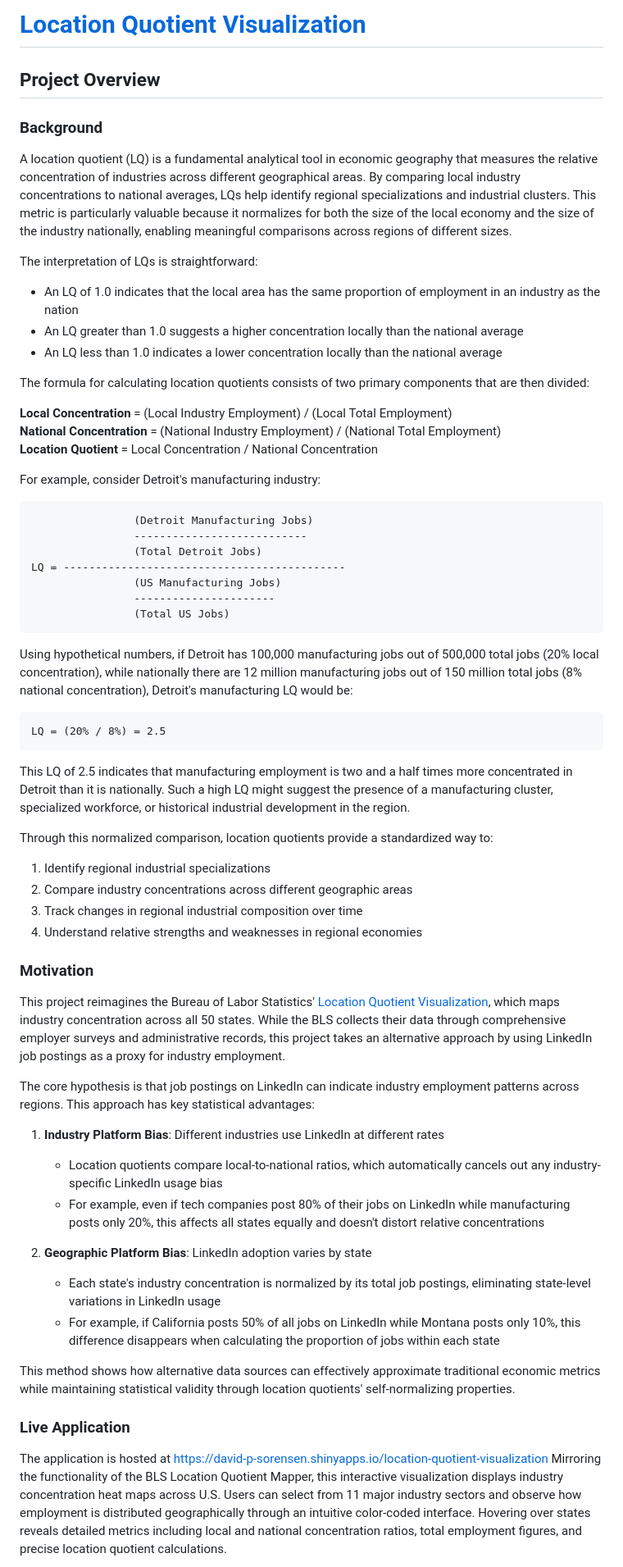
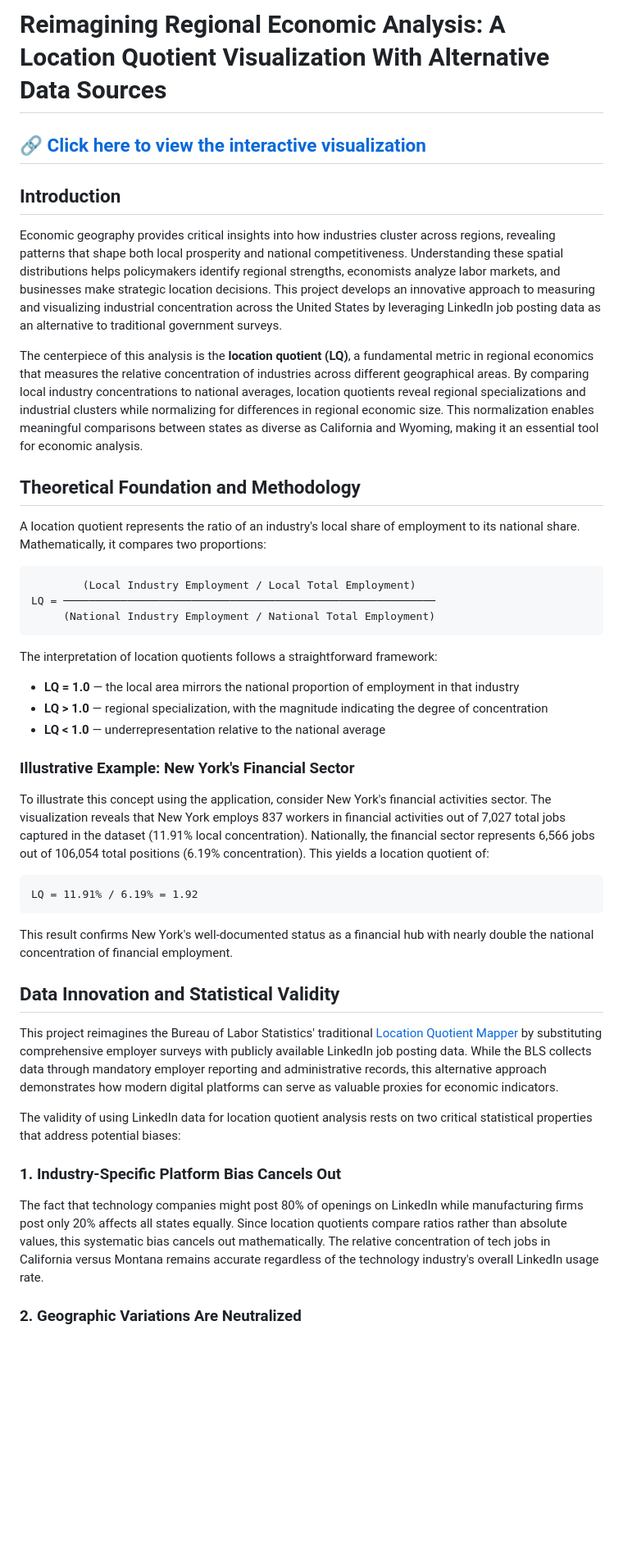
Before and after one commit to david-p-sorensen/Location-Quotient-Visualization, a Markdown page: README.md, the part around one of its changes. Shown at 82% size. Rendered like a GitHub page; blank space fills up the shorter version.

````diff
--- a/README.md
+++ b/README.md
@@ -1,60 +1,48 @@
-# [Location Quotient Visualization](https://david-p-sorensen.shinyapps.io/location-quotient-visualization/)
+# Reimagining Regional Economic Analysis: A Location Quotient Visualization With Alternative Data Sources
 
-## Project Overview
-### Background
+## 🔗 [**Click here to view the interactive visualization**](https://david-p-sorensen.shinyapps.io/location-quotient-visualization/)
 
-A location quotient (LQ) is a fundamental analytical tool in economic geography that measures the relative concentration of industries across different geographical areas. By comparing local industry concentrations to national averages, LQs help identify regional specializations and industrial clusters. This metric is particularly valuable because it normalizes for both the size of the local economy and the size of the industry nationally, enabling meaningful comparisons across regions of different sizes.
+## Introduction
 
-The interpretation of LQs is straightforward:
-- An LQ of 1.0 indicates that the local area has the same proportion of employment in an industry as the nation
-- An LQ greater than 1.0 suggests a higher concentration locally than the national average
-- An LQ less than 1.0 indicates a lower concentration locally than the national average
+Economic geography provides critical insights into how industries cluster across regions, revealing patterns that shape both local prosperity and national competitiveness. Understanding these spatial distributions helps policymakers identify regional strengths, economists analyze labor markets, and businesses make strategic location decisions. This project develops an innovative approach to measuring and visualizing industrial concentration across the United States by leveraging LinkedIn job posting data as an alternative to traditional government surveys.
 
-The formula for calculating location quotients consists of two primary components that are then divided:
+The centerpiece of this analysis is the **location quotient (LQ)**, a fundamental metric in regional economics that measures the relative concentration of industries across different geographical areas. By comparing local industry concentrations to national averages, location quotients reveal regional specializations and industrial clusters while normalizing for differences in regional economic size. This normalization enables meaningful comparisons between states as diverse as California and Wyoming, making it an essential tool for economic analysis.
 
-**Local Concentration** = (Local Industry Employment) / (Local Total Employment)
-**National Concentration** = (National Industry Employment) / (National Total Employment)
-**Location Quotient** = Local Concentration / National Concentration
+## Theoretical Foundation and Methodology
 
-For example, consider Detroit's manufacturing industry:
+A location quotient represents the ratio of an industry's local share of employment to its national share. Mathematically, it compares two proportions:
+
 ```
-                (Detroit Manufacturing Jobs)
-                ---------------------------
-                (Total Detroit Jobs)
-LQ = --------------------------------------------
-                (US Manufacturing Jobs)
-                ----------------------
-                (Total US Jobs)
+        (Local Industry Employment / Local Total Employment)
+LQ = ──────────────────────────────────────────────────────────
+     (National Industry Employment / National Total Employment)
 ```
 
-Using hypothetical numbers, if Detroit has 100,000 manufacturing jobs out of 500,000 total jobs (20% local concentration), while nationally there are 12 million manufacturing jobs out of 150 million total jobs (8% national concentration), Detroit's manufacturing LQ would be:
+The interpretation of location quotients follows a straightforward framework:
+
+- **LQ = 1.0** — the local area mirrors the national proportion of employment in that industry
+- **LQ > 1.0** — regional specialization, with the magnitude indicating the degree of concentration
+- **LQ < 1.0** — underrepresentation relative to the national average
+
+### Illustrative Example: New York's Financial Sector
+
+To illustrate this concept using the application, consider New York's financial activities sector. The visualization reveals that New York employs 837 workers in financial activities out of 7,027 total jobs captured in the dataset (11.91% local concentration). Nationally, the financial sector represents 6,566 jobs out of 106,054 total positions (6.19% concentration). This yields a location quotient of:
 
 ```
-LQ = (20% / 8%) = 2.5
+LQ = 11.91% / 6.19% = 1.92
 ```
 
-This LQ of 2.5 indicates that manufacturing employment is two and a half times more concentrated in Detroit than it is nationally. Such a high LQ might suggest the presence of a manufacturing cluster, specialized workforce, or historical industrial development in the region.
+This result confirms New York's well-documented status as a financial hub with nearly double the national concentration of financial employment.
 
-Through this normalized comparison, location quotients provide a standardized way to:
-1. Identify regional industrial specializations
-2. Compare industry concentrations across different geographic areas
-3. Track changes in regional industrial composition over time
-4. Understand relative strengths and weaknesses in regional economies
-### Motivation
+## Data Innovation and Statistical Validity
 
-This project reimagines the Bureau of Labor Statistics' [Location Quotient Visualization](https://data.bls.gov/maps/cew/US), which maps industry concentration across all 50 states. While the BLS collects their data through comprehensive employer surveys and administrative records, this project takes an alternative approach by using LinkedIn job postings as a proxy for industry employment.
+This project reimagines the Bureau of Labor Statistics' traditional [Location Quotient Mapper](https://data.bls.gov/maps/cew/US) by substituting comprehensive employer surveys with publicly available LinkedIn job posting data. While the BLS collects data through mandatory employer reporting and administrative records, this alternative approach demonstrates how modern digital platforms can serve as valuable proxies for economic indicators.
 
-The core hypothesis is that job postings on LinkedIn can indicate industry employment patterns across regions. This approach has key statistical advantages:
+The validity of using LinkedIn data for location quotient analysis rests on two critical statistical properties that address potential biases:
 
-1. **Industry Platform Bias**: Different industries use LinkedIn at different rates
-   - Location quotients compare local-to-national ratios, which automatically cancels out any industry-specific LinkedIn usage bias
-   - For example, even if tech companies post 80% of their jobs on LinkedIn while manufacturing posts only 20%, this affects all states equally and doesn't distort relative concentrations
+### 1. Industry-Specific Platform Bias Cancels Out
 
-2. **Geographic Platform Bias**: LinkedIn adoption varies by state
-   - Each state's industry concentration is normalized by its total job postings, eliminating state-level variations in LinkedIn usage
-   - For example, if California posts 50% of all jobs on LinkedIn while Montana posts only 10%, this difference disappears when calculating the proportion of jobs within each state
+The fact that technology companies might post 80% of openings on LinkedIn while manufacturing firms post only 20% affects all states equally. Since location quotients compare ratios rather than absolute values, this systematic bias cancels out mathematically. The relative concentration of tech jobs in California versus Montana remains accurate regardless of the technology industry's overall LinkedIn usage rate.
 
-This method shows how alternative data sources can effectively approximate traditional economic metrics while maintaining statistical validity through location quotients' self-normalizing properties.
-### Live Application
-The application is hosted at https://david-p-sorensen.shinyapps.io/location-quotient-visualization Mirroring the functionality of the BLS Location Quotient Mapper, this interactive visualization displays industry concentration heat maps across U.S. Users can select from 11 major industry sectors and observe how employment is distributed geographically through an intuitive color-coded interface. Hovering over states reveals detailed metrics including local and national concentration ratios, total employment figures, and precise location quotient calculations.
+### 2. Geographic Variations Are Neutralized
 
````
Also changed, not shown: other parts of README.md (+102 -69 lines).
